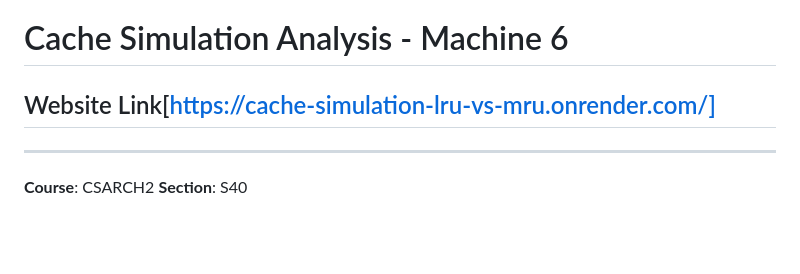
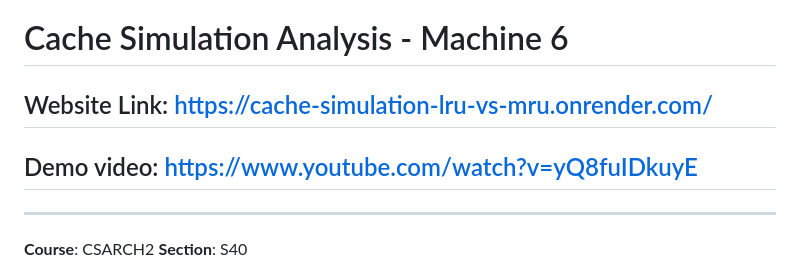
Before and after one commit to TheNinjaDude12/LRUvsMRU, a Markdown page: README.md, the part around the change. GitHub-like rendering; blank space fills up the shorter version.

```diff
--- a/README.md
+++ b/README.md
@@ -1,5 +1,6 @@
 # Cache Simulation Analysis - Machine 6
-## Website Link[https://cache-simulation-lru-vs-mru.onrender.com/]
+## Website Link: https://cache-simulation-lru-vs-mru.onrender.com/
+## Demo video: https://www.youtube.com/watch?v=yQ8fuIDkuyE
 ---
 **Course**: CSARCH2
 **Section**: S40
```
